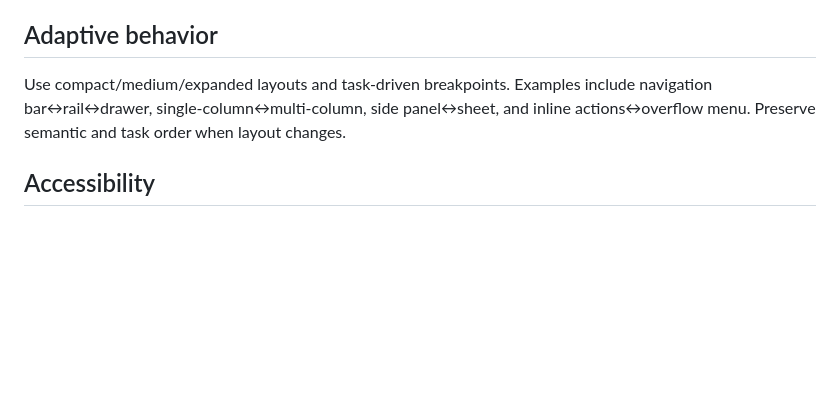
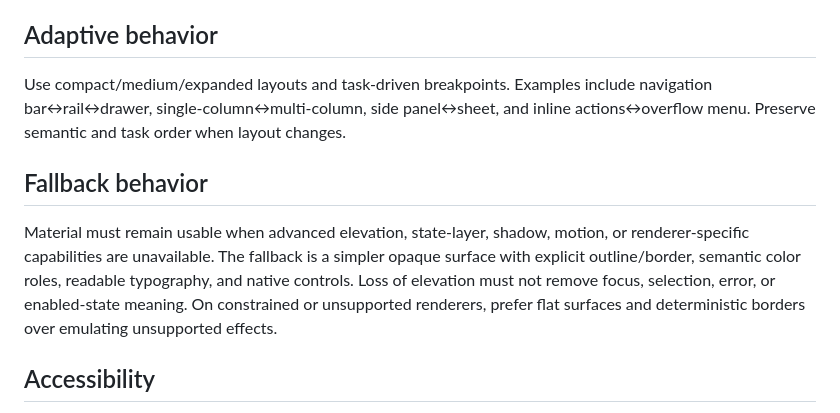
Before and after one commit to thanhtupppp/ui-morphism-design-skills, a Markdown page: skills/material-design/SKILL.md, the part around the change. GitHub-like rendering; blank space fills up the shorter version.

Commit message:
docs: clarify material design fallback contract

```diff
--- a/skills/material-design/SKILL.md
+++ b/skills/material-design/SKILL.md
@@ -56,6 +56,9 @@ Critical information must never exist only in hover, elevation, or color.
 ## Adaptive behavior
 Use compact/medium/expanded layouts and task-driven breakpoints. Examples include navigation bar↔rail↔drawer, single-column↔multi-column, side panel↔sheet, and inline actions↔overflow menu. Preserve semantic and task order when layout changes.
 
+## Fallback behavior
+Material must remain usable when advanced elevation, state-layer, shadow, motion, or renderer-specific capabilities are unavailable. The fallback is a simpler opaque surface with explicit outline/border, semantic color roles, readable typography, and native controls. Loss of elevation must not remove focus, selection, error, or enabled-state meaning. On constrained or unsupported renderers, prefer flat surfaces and deterministic borders over emulating unsupported effects.
+
 ## Accessibility
 Material implementations must test contrast, focus visibility, target size, keyboard traversal, screen-reader names, dialog focus management, text scaling, localization, RTL, reduced motion, forced-colors/high-contrast equivalents where relevant, and error association.
 
```
